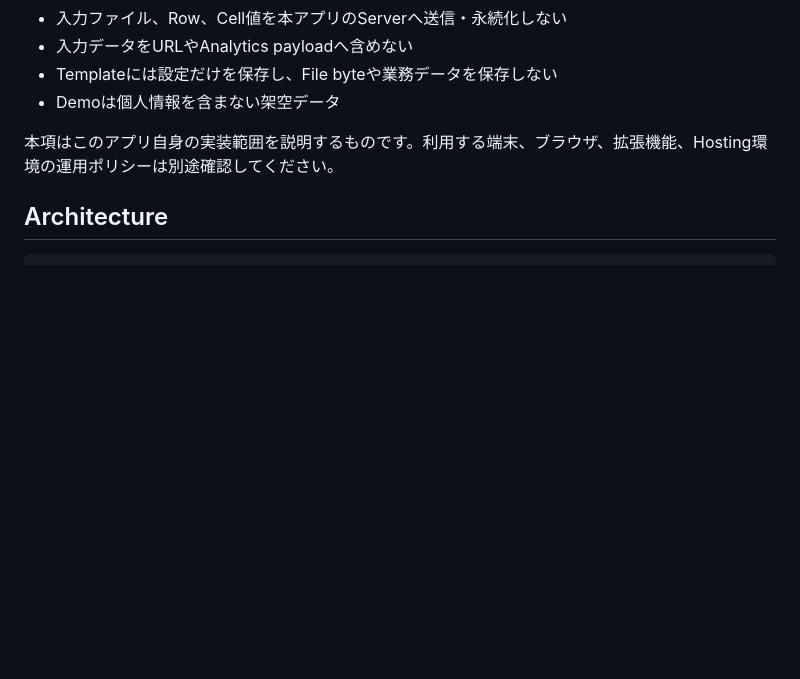
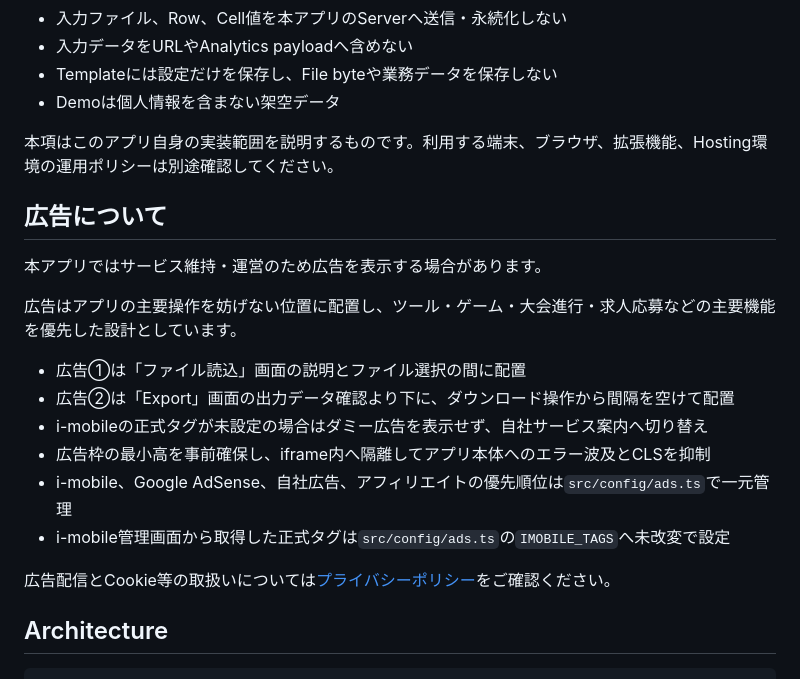
Before and after one commit to shunsoco-stack/excel-csv-data-cleaning-tool, a Markdown page: README.md, the part around one of its changes. GitHub-like rendering; blank space fills up the shorter version.

Commit message:
feat: add configurable ad placements

````diff
--- a/README.md
+++ b/README.md
@@ -174,6 +174,21 @@ Dry Runでは次を表示します。
 
 本項はこのアプリ自身の実装範囲を説明するものです。利用する端末、ブラウザ、拡張機能、Hosting環境の運用ポリシーは別途確認してください。
 
+## 広告について
+
+本アプリではサービス維持・運営のため広告を表示する場合があります。
+
+広告はアプリの主要操作を妨げない位置に配置し、ツール・ゲーム・大会進行・求人応募などの主要機能を優先した設計としています。
+
+- 広告①は「ファイル読込」画面の説明とファイル選択の間に配置
+- 広告②は「Export」画面の出力データ確認より下に、ダウンロード操作から間隔を空けて配置
+- i-mobileの正式タグが未設定の場合はダミー広告を表示せず、自社サービス案内へ切り替え
+- 広告枠の最小高を事前確保し、iframe内へ隔離してアプリ本体へのエラー波及とCLSを抑制
+- i-mobile、Google AdSense、自社広告、アフィリエイトの優先順位は`src/config/ads.ts`で一元管理
+- i-mobile管理画面から取得した正式タグは`src/config/ads.ts`の`IMOBILE_TAGS`へ未改変で設定
+
+広告配信とCookie等の取扱いについては[プライバシーポリシー](https://excel-csv-data-cleaning-tool.vercel.app/privacy/)をご確認ください。
+
 ## Architecture
 
 ```text
````
Also changed, not shown: other parts of README.md (+11 -11 lines), docs/QA.md (+34 -17 lines), docs/screenshots/01-top.png (added), docs/screenshots/02-ad-top.png (added), docs/screenshots/03-main-workflow.png (added), docs/screenshots/04-ad-result.png (added), docs/screenshots/05-mobile.png (added), 10 other files.
